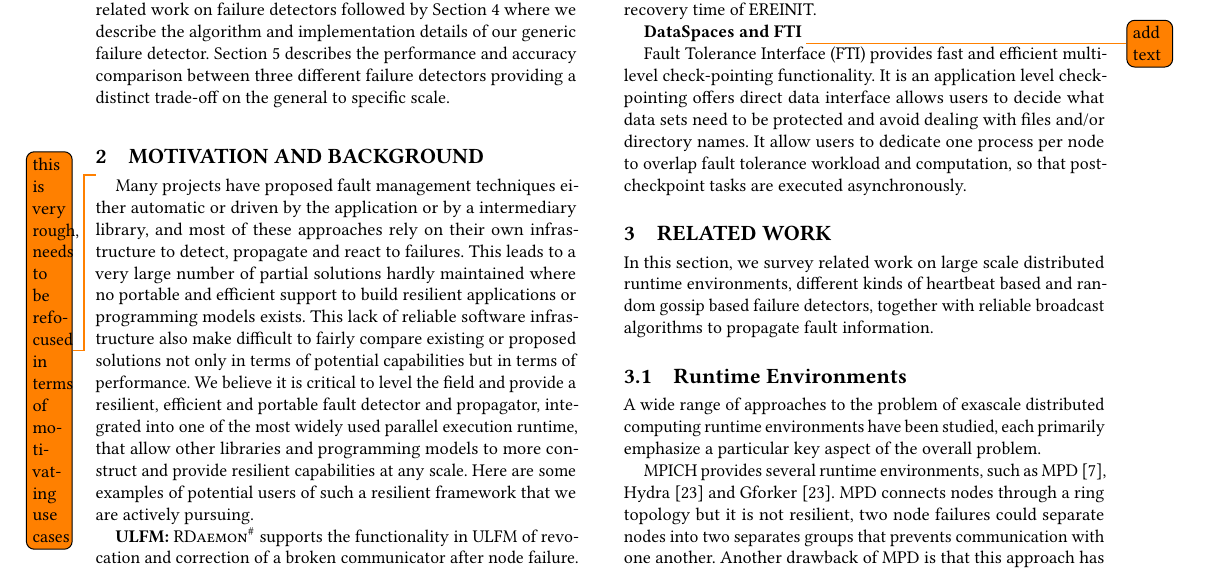
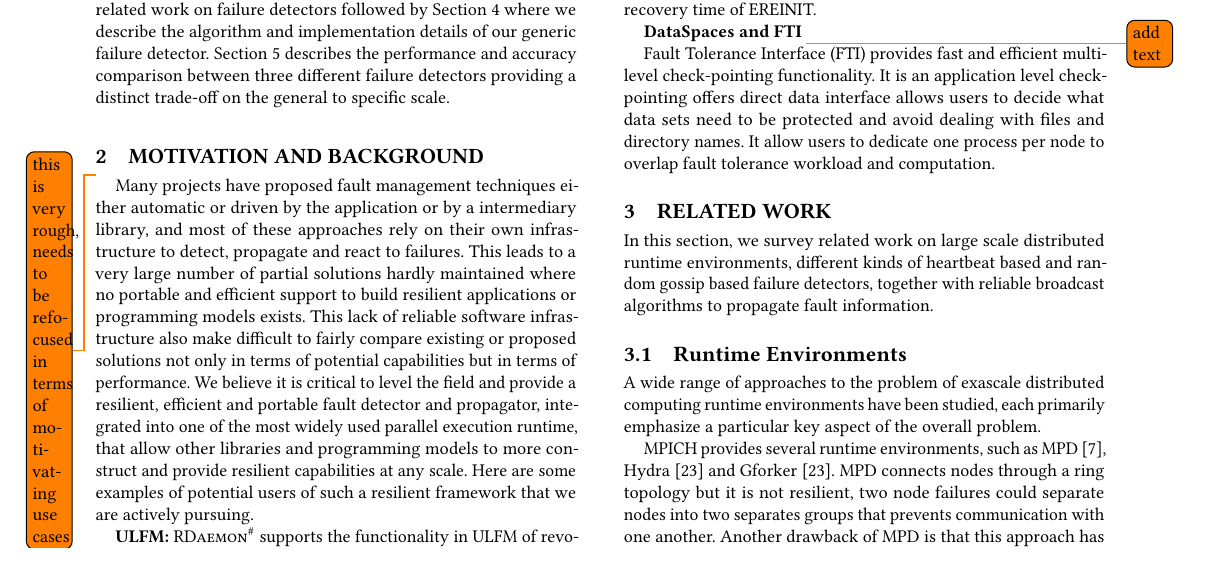
Before and after one commit to dong0321/paco_ft, a LaTeX paper (eurompi19-prrte-detector.tex): part of page 2 of 11, cut so that both start at the same text. Compiled offline with pdfLaTeX.

Commit message:
Update on Overleaf.

```diff
--- a/eurompi19-prrte-detector.tex
+++ b/eurompi19-prrte-detector.tex
@@ -306,7 +306,7 @@ Many projects have proposed fault management techniques either automatic or driv
 
 \textbf{DataSpaces and FTI} \todo{add text}
 
- Fault Tolerance Interface (FTI) provides fast and efficient multilevel check-pointing functionality. It is an application level check-pointing offers direct data interface allows users to decide what data sets need to be protected and avoid dealing with files and/or directory names. It allow users to dedicate one process per node to overlap fault tolerance workload and computation, so that post-checkpoint tasks are executed asynchronously.
+ Fault Tolerance Interface (FTI) provides fast and efficient multilevel check-pointing functionality. It is an application level check-pointing offers direct data interface allows users to decide what data sets need to be protected and avoid dealing with files and directory names. It allow users to dedicate one process per node to overlap fault tolerance workload and computation.
 
 \section{Related Work}\label{sec:related}
 In this section, we survey related work on large scale distributed runtime environments, different kinds of heartbeat based and random gossip based failure detectors, together with reliable broadcast algorithms to propagate fault information.
```
